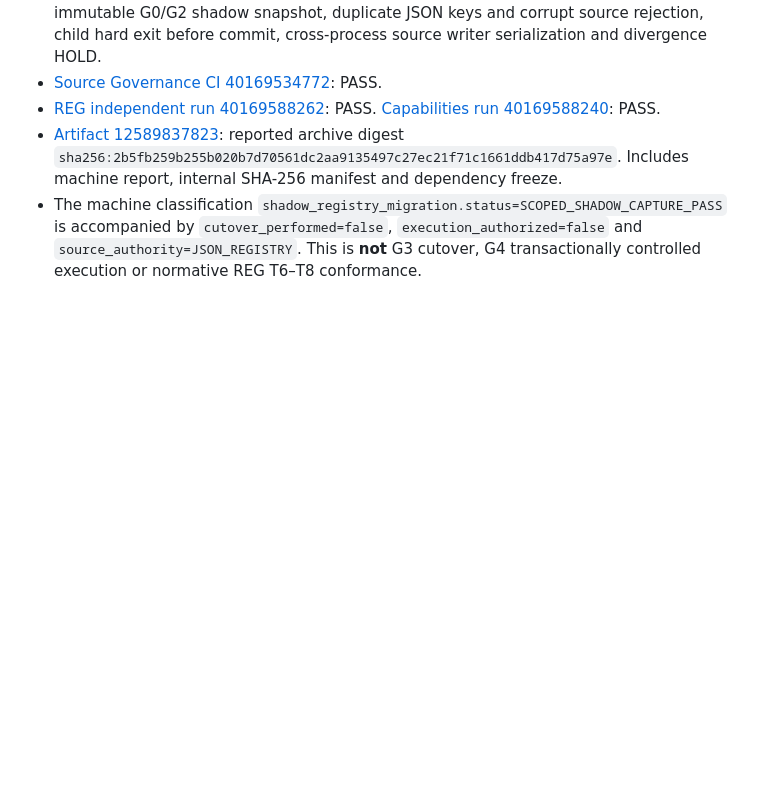
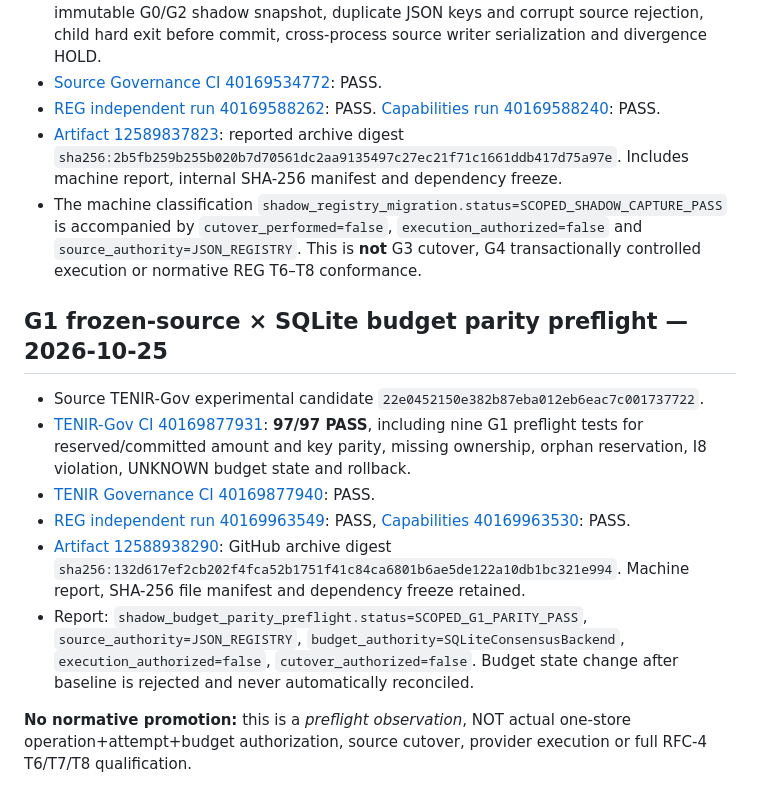
Before and after one commit to skiredj-prog/reg-conformance, a Markdown page: qualification_candidates/T6_T7_EVIDENCE.md, the part around the change. GitHub-like rendering; blank space fills up the shorter version.

Commit message:
evidence: bind 97-pass G1 parity source and independent REG artifact digest

```diff
--- a/qualification_candidates/T6_T7_EVIDENCE.md
+++ b/qualification_candidates/T6_T7_EVIDENCE.md
@@ -61,3 +61,14 @@ This CI **does not** demonstrate: production governor/dispatch coupling, dual-st
 - [REG independent run 40169588262](https://github.com/skiredj-prog/reg-conformance/actions/runs/40169588262): PASS. [Capabilities run 40169588240](https://github.com/skiredj-prog/reg-conformance/actions/runs/40169588240): PASS.
 - [Artifact 12589837823](https://github.com/skiredj-prog/reg-conformance/actions/runs/40169588262/artifacts/12589837823): reported archive digest `sha256:2b5fb259b255b020b7d70561dc2aa9135497c27ec21f71c1661ddb417d75a97e`. Includes machine report, internal SHA-256 manifest and dependency freeze.
 - The machine classification `shadow_registry_migration.status=SCOPED_SHADOW_CAPTURE_PASS` is accompanied by `cutover_performed=false`, `execution_authorized=false` and `source_authority=JSON_REGISTRY`. This is **not** G3 cutover, G4 transactionally controlled execution or normative REG T6–T8 conformance.
+
+## G1 frozen-source × SQLite budget parity preflight — 2026-10-25
+
+- Source TENIR-Gov experimental candidate `22e0452150e382b87eba012eb6eac7c001737722`.
+- [TENIR-Gov CI 40169877931](https://github.com/skiredj-prog/tenir_governance/actions/runs/40169877931): **97/97 PASS**, including nine G1 preflight tests for reserved/committed amount and key parity, missing ownership, orphan reservation, I8 violation, UNKNOWN budget state and rollback.
+- [TENIR Governance CI 40169877940](https://github.com/skiredj-prog/tenir_governance/actions/runs/40169877940): PASS.
+- [REG independent run 40169963549](https://github.com/skiredj-prog/reg-conformance/actions/runs/40169963549): PASS, [Capabilities 40169963530](https://github.com/skiredj-prog/reg-conformance/actions/runs/40169963530): PASS.
+- [Artifact 12588938290](https://github.com/skiredj-prog/reg-conformance/actions/runs/40169963549/artifacts/12588938290): GitHub archive digest `sha256:132d617ef2cb202f4fca52b1751f41c84ca6801b6ae5de122a10db1bc321e994`. Machine report, SHA-256 file manifest and dependency freeze retained.
+- Report: `shadow_budget_parity_preflight.status=SCOPED_G1_PARITY_PASS`, `source_authority=JSON_REGISTRY`, `budget_authority=SQLiteConsensusBackend`, `execution_authorized=false`, `cutover_authorized=false`. Budget state change after baseline is rejected and never automatically reconciled.
+
+**No normative promotion:** this is a *preflight observation*, NOT actual one-store operation+attempt+budget authorization, source cutover, provider execution or full RFC-4 T6/T7/T8 qualification.
```
